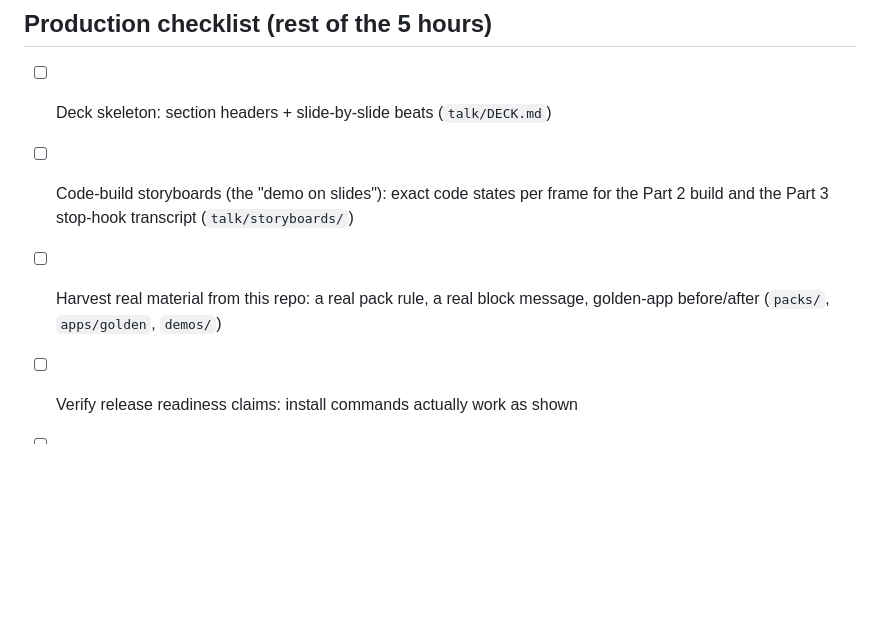
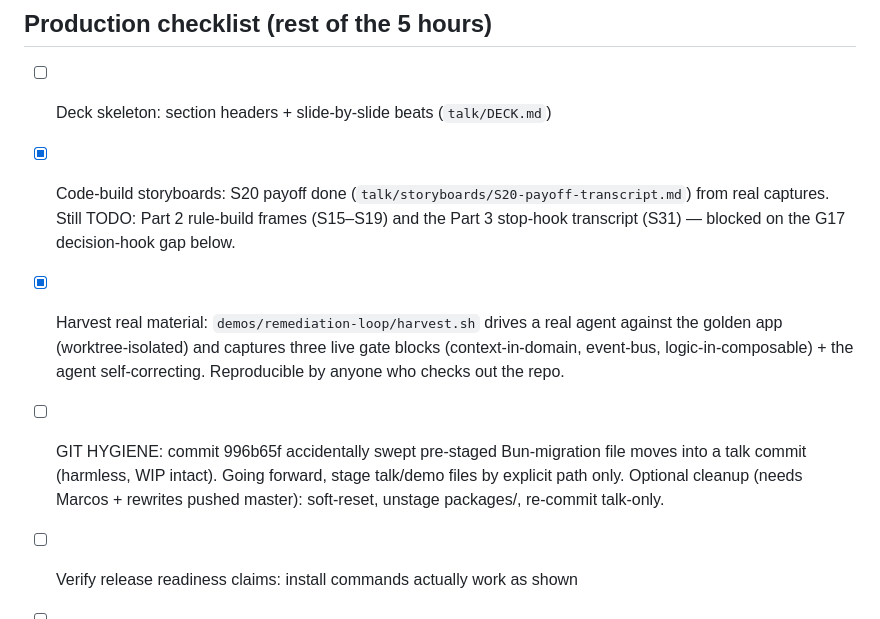
Before and after one commit to torad-labs/gateward, a Markdown page: talk/PLAN.md, the part around the change. Rendered like a GitHub page; blank space fills up the shorter version.

Commit message:
talk: mark harvest + S20 storyboard done; note git hygiene follow-up
Co-Authored-By: Claude Fable 5 <noreply@anthropic.com>
Claude-Session: https://claude.ai/code/session_011Yaa9LwG7xXnnx9Afmo7wj

```diff
--- a/talk/PLAN.md
+++ b/talk/PLAN.md
@@ -226,10 +226,17 @@ Two moves: widen from *files* to *decisions*, then from *one harness* to *all of
 ## Production checklist (rest of the 5 hours)
 
 - [ ] Deck skeleton: section headers + slide-by-slide beats (`talk/DECK.md`)
-- [ ] Code-build storyboards (the "demo on slides"): exact code states per frame for
-      the Part 2 build and the Part 3 stop-hook transcript (`talk/storyboards/`)
-- [ ] Harvest real material from this repo: a real pack rule, a real block message,
-      golden-app before/after (`packs/`, `apps/golden`, `demos/`)
+- [x] Code-build storyboards: S20 payoff done (`talk/storyboards/S20-payoff-transcript.md`)
+      from real captures. Still TODO: Part 2 rule-build frames (S15–S19) and the
+      Part 3 stop-hook transcript (S31) — blocked on the G17 decision-hook gap below.
+- [x] Harvest real material: `demos/remediation-loop/harvest.sh` drives a real agent
+      against the golden app (worktree-isolated) and captures three live gate blocks
+      (context-in-domain, event-bus, logic-in-composable) + the agent self-correcting.
+      Reproducible by anyone who checks out the repo.
+- [ ] GIT HYGIENE: commit 996b65f accidentally swept pre-staged Bun-migration file
+      moves into a talk commit (harmless, WIP intact). Going forward, stage talk/demo
+      files by explicit path only. Optional cleanup (needs Marcos + rewrites pushed
+      master): soft-reset, unstage packages/, re-commit talk-only.
 - [ ] Verify release readiness claims: install commands actually work as shown
 - [ ] Build the gated-vs-ungated mini-benchmark on the golden app (`e2e/` is the
       natural home) — feeds the numbers slide with honest small-N data
```
